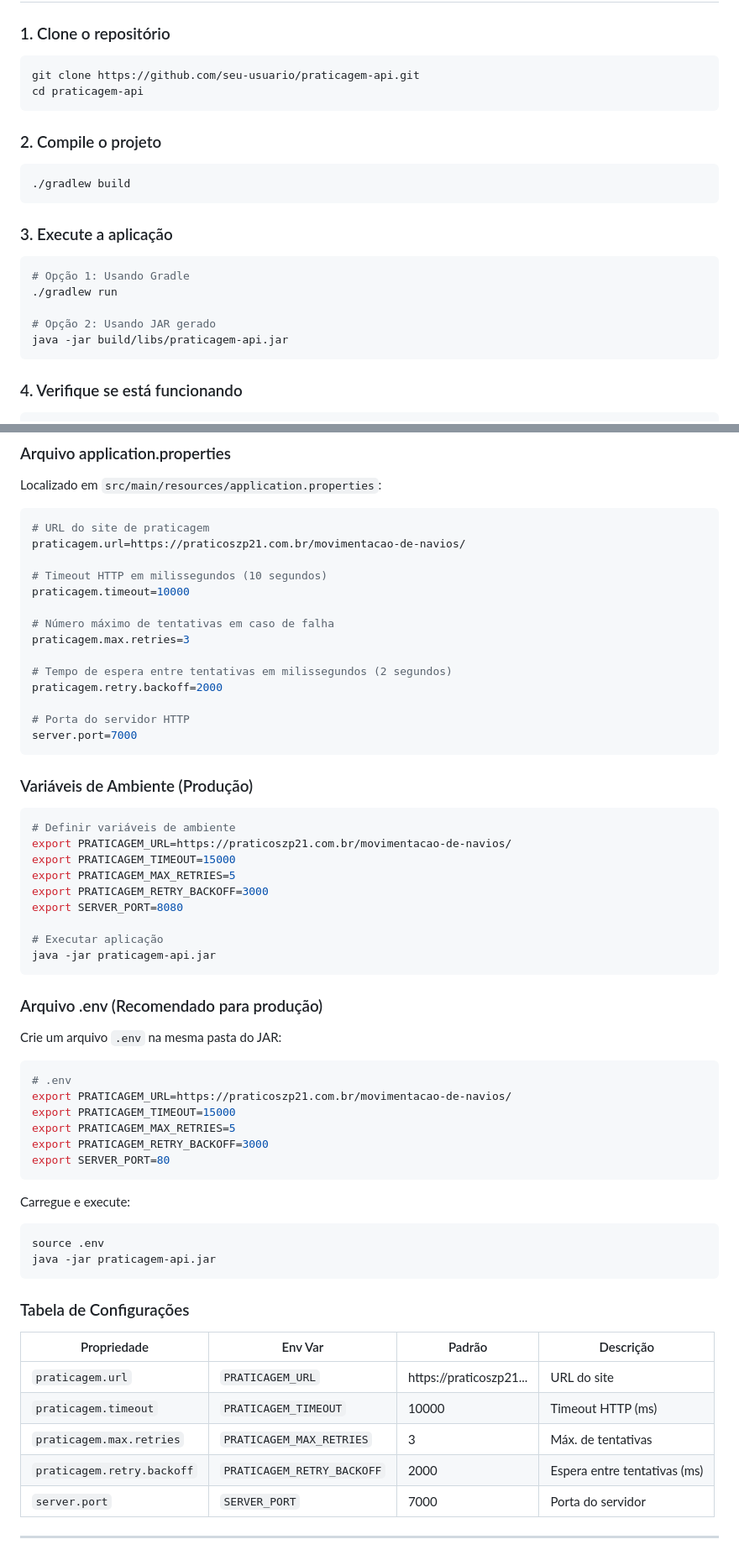
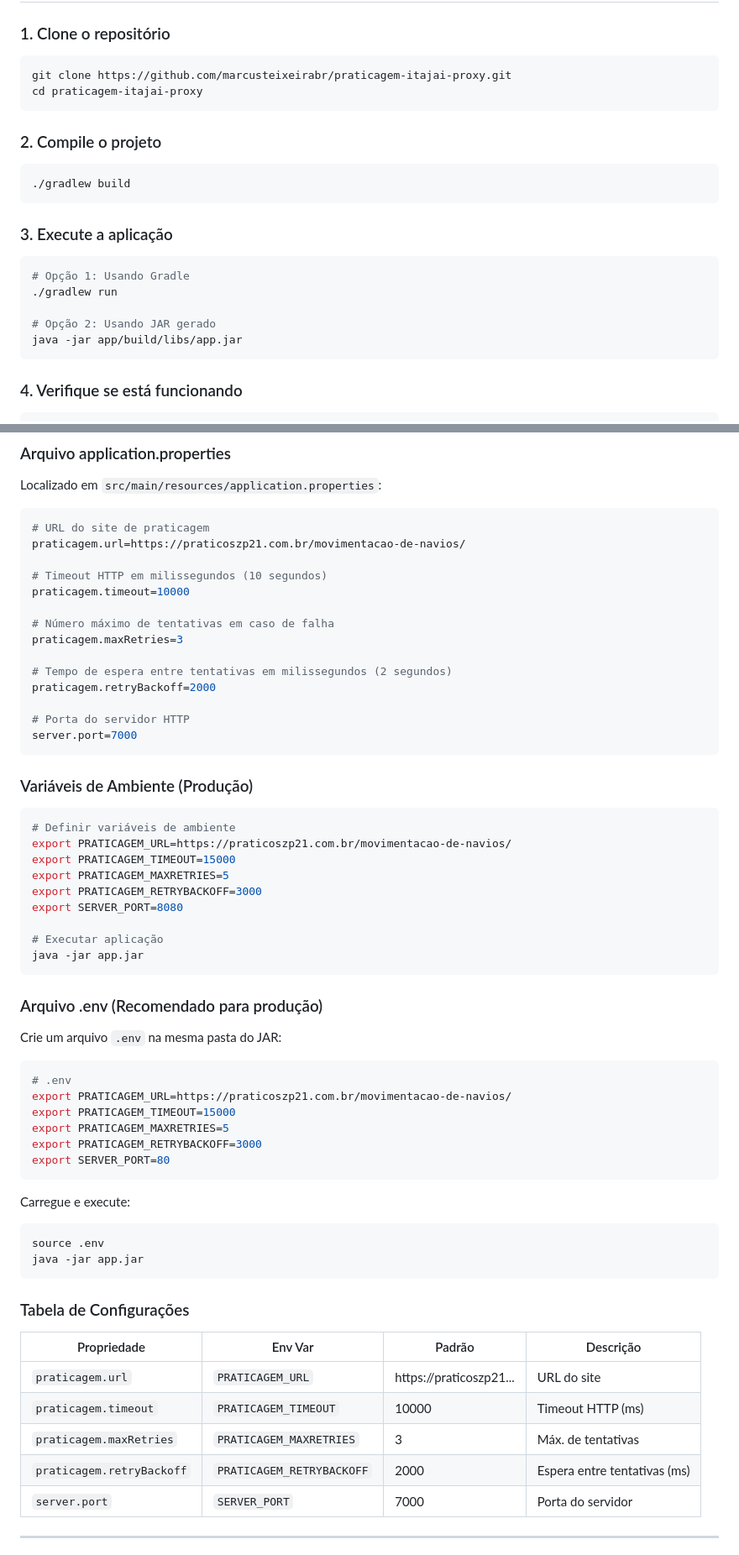
Before and after one commit to marcusteixeirabr/praticagem-itajai-proxy, a Markdown page: README.md, 2 parts joined by grey strips. Shown at 84% size. Drawn GitHub-style.

Commit message:
Update README for project name and configuration changes

````diff
--- a/README.md
+++ b/README.md
@@ -122,8 +122,8 @@ java -version
 ### 1. Clone o repositório
 
 ```bash
-git clone https://github.com/seu-usuario/praticagem-api.git
-cd praticagem-api
+git clone https://github.com/marcusteixeirabr/praticagem-itajai-proxy.git
+cd praticagem-itajai-proxy
 ```
 
 ### 2. Compile o projeto
@@ -139,7 +139,7 @@ cd praticagem-api
 ./gradlew run
 
 # Opção 2: Usando JAR gerado
-java -jar build/libs/praticagem-api.jar
+java -jar app/build/libs/app.jar
 ```
 
 ### 4. Verifique se está funcionando
@@ -171,10 +171,10 @@ praticagem.url=https://praticoszp21.com.br/movimentacao-de-navios/
 praticagem.timeout=10000
 
 # Número máximo de tentativas em caso de falha
-praticagem.max.retries=3
+praticagem.maxRetries=3
 
 # Tempo de espera entre tentativas em milissegundos (2 segundos)
-praticagem.retry.backoff=2000
+praticagem.retryBackoff=2000
 
 # Porta do servidor HTTP
 server.port=7000
@@ -186,12 +186,12 @@ server.port=7000
 # Definir variáveis de ambiente
 export PRATICAGEM_URL=https://praticoszp21.com.br/movimentacao-de-navios/
 export PRATICAGEM_TIMEOUT=15000
-export PRATICAGEM_MAX_RETRIES=5
-export PRATICAGEM_RETRY_BACKOFF=3000
+export PRATICAGEM_MAXRETRIES=5
+export PRATICAGEM_RETRYBACKOFF=3000
 export SERVER_PORT=8080
 
 # Executar aplicação
-java -jar praticagem-api.jar
+java -jar app.jar
 ```
 
 ### Arquivo .env (Recomendado para produção)
@@ -202,8 +202,8 @@ Crie um arquivo `.env` na mesma pasta do JAR:
 # .env
 export PRATICAGEM_URL=https://praticoszp21.com.br/movimentacao-de-navios/
 export PRATICAGEM_TIMEOUT=15000
-export PRATICAGEM_MAX_RETRIES=5
-export PRATICAGEM_RETRY_BACKOFF=3000
+export PRATICAGEM_MAXRETRIES=5
+export PRATICAGEM_RETRYBACKOFF=3000
 export SERVER_PORT=80
 ```
 
@@ -211,7 +211,7 @@ Carregue e execute:
 
 ```bash
 source .env
-java -jar praticagem-api.jar
+java -jar app.jar
 ```
 
 ### Tabela de Configurações
@@ -220,8 +220,8 @@ java -jar praticagem-api.jar
 |-------------|---------|--------|-----------|
 | `praticagem.url` | `PRATICAGEM_URL` | https://praticoszp21... | URL do site |
 | `praticagem.timeout` | `PRATICAGEM_TIMEOUT` | 10000 | Timeout HTTP (ms) |
-| `praticagem.max.retries` | `PRATICAGEM_MAX_RETRIES` | 3 | Máx. de tentativas |
-| `praticagem.retry.backoff` | `PRATICAGEM_RETRY_BACKOFF` | 2000 | Espera entre tentativas (ms) |
+| `praticagem.maxRetries` | `PRATICAGEM_MAXRETRIES` | 3 | Máx. de tentativas |
+| `praticagem.retryBackoff` | `PRATICAGEM_RETRYBACKOFF` | 2000 | Espera entre tentativas (ms) |
 | `server.port` | `SERVER_PORT` | 7000 | Porta do servidor |
 
 ---
````
Also changed, not shown: other parts of README.md (+13 -13 lines).
